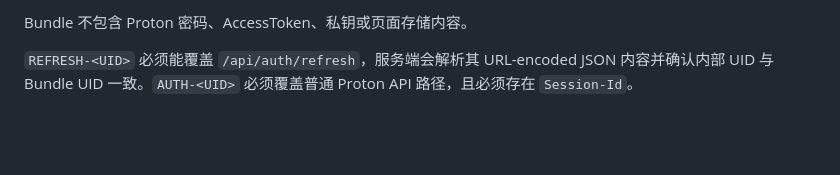
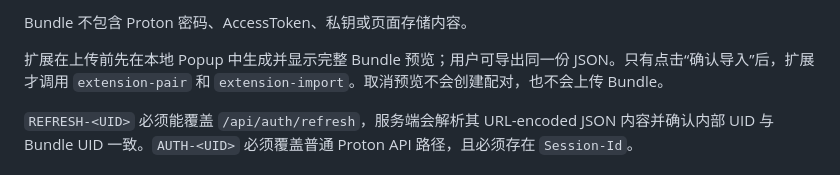
Before and after one commit to happy2first/protonmail-chrome-extension, a Markdown page: docs/server-integration.md, the part around the change. Drawn GitHub-style; blank space fills up the shorter version.

Commit message:
docs: document confirm-before-upload flow

```diff
--- a/docs/server-integration.md
+++ b/docs/server-integration.md
@@ -19,6 +19,8 @@
 - `client:{mailAppVersion,accountAppVersion,locale}` 仅用于诊断，不作为秘密凭证或信任依据
 
 Bundle 不包含 Proton 密码、AccessToken、私钥或页面存储内容。
+
+扩展在上传前先在本地 Popup 中生成并显示完整 Bundle 预览；用户可导出同一份 JSON。只有点击“确认导入”后，扩展才调用 `extension-pair` 和 `extension-import`。取消预览不会创建配对，也不会上传 Bundle。
 
 `REFRESH-<UID>` 必须能覆盖 `/api/auth/refresh`，服务端会解析其 URL-encoded JSON 内容并确认内部 UID 与 Bundle UID 一致。`AUTH-<UID>` 必须覆盖普通 Proton API 路径，且必须存在 `Session-Id`。
 
```
